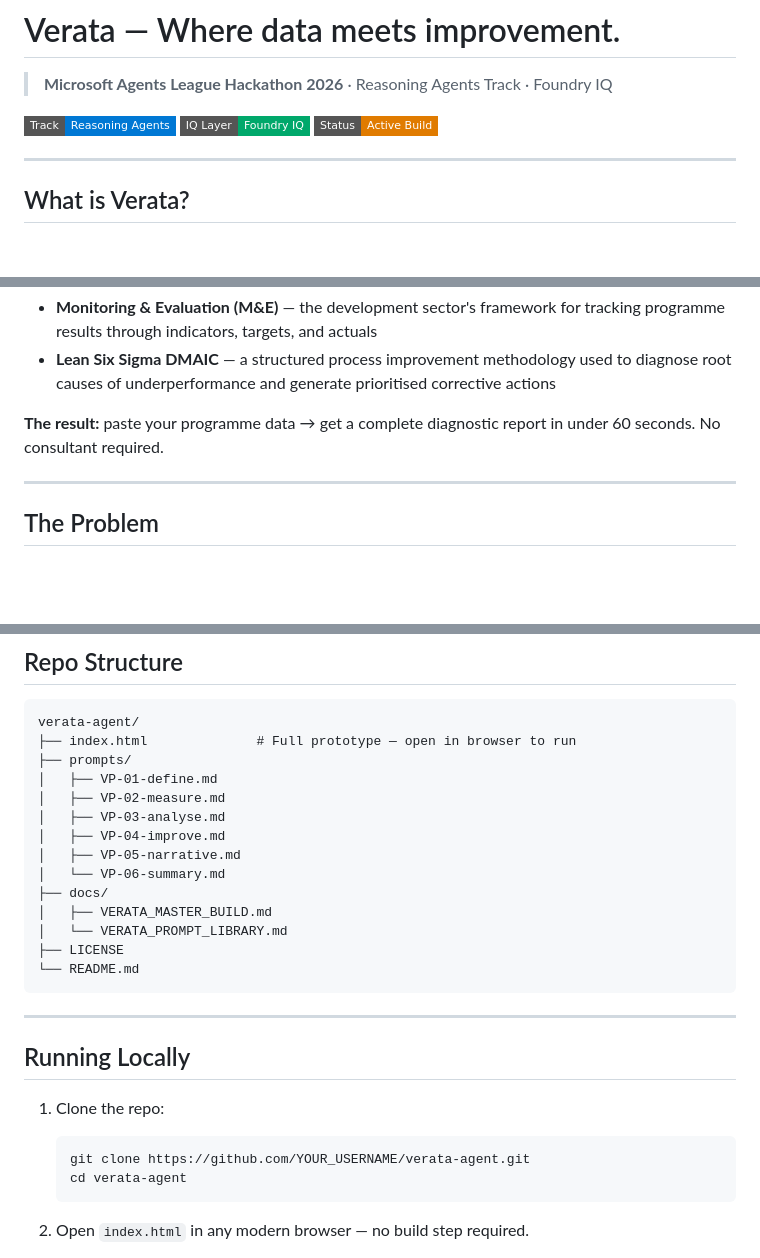
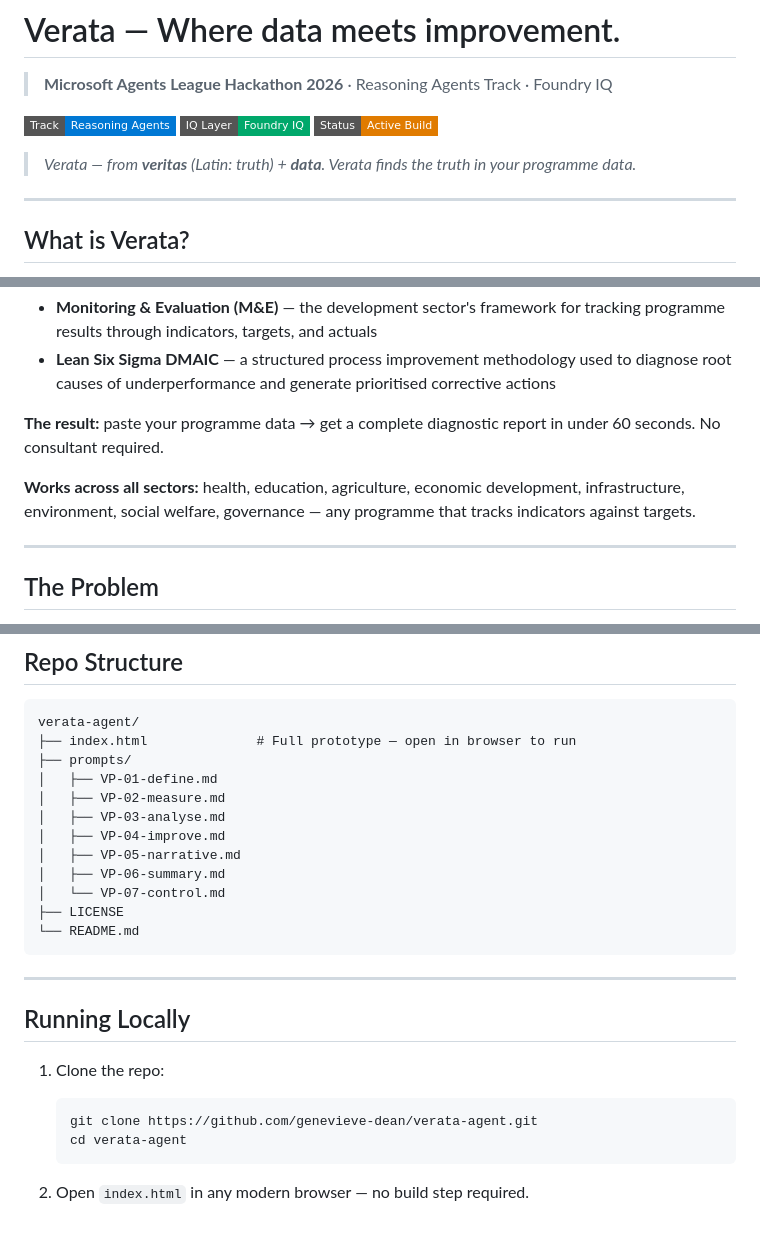
Before and after one commit to genevieve-dean/verata-agent, a Markdown page: README.md, 3 parts joined by grey strips. GitHub-like rendering; badges without logos; blank space fills up the shorter version.

````diff
--- a/README.md
+++ b/README.md
@@ -5,6 +5,8 @@
 ![Verata](https://img.shields.io/badge/Track-Reasoning%20Agents-0078D4?style=flat-square)
 ![Foundry IQ](https://img.shields.io/badge/IQ%20Layer-Foundry%20IQ-00A86B?style=flat-square)
 ![Status](https://img.shields.io/badge/Status-Active%20Build-E07B00?style=flat-square)
+
+> *Verata — from **veritas** (Latin: truth) + **data**. Verata finds the truth in your programme data.*
 
 ---
 
@@ -18,6 +20,8 @@ It bridges two disciplines that have never been combined in a single tool:
 - **Lean Six Sigma DMAIC** — a structured process improvement methodology used to diagnose root causes of underperformance and generate prioritised corrective actions
 
 **The result:** paste your programme data → get a complete diagnostic report in under 60 seconds. No consultant required.
+
+**Works across all sectors:** health, education, agriculture, economic development, infrastructure, environment, social welfare, governance — any programme that tracks indicators against targets.
 
 ---
 
@@ -139,10 +143,8 @@ verata-agent/
 │   ├── VP-03-analyse.md
 │   ├── VP-04-improve.md
 │   ├── VP-05-narrative.md
-│   └── VP-06-summary.md
-├── docs/
-│   ├── VERATA_MASTER_BUILD.md
-│   └── VERATA_PROMPT_LIBRARY.md
+│   ├── VP-06-summary.md
+│   └── VP-07-control.md
 ├── LICENSE
 └── README.md
 ```
@@ -153,7 +155,7 @@ verata-agent/
 
 1. Clone the repo:
    ```bash
-   git clone https://github.com/YOUR_USERNAME/verata-agent.git
+   git clone https://github.com/genevieve-dean/verata-agent.git
    cd verata-agent
    ```
 
````
